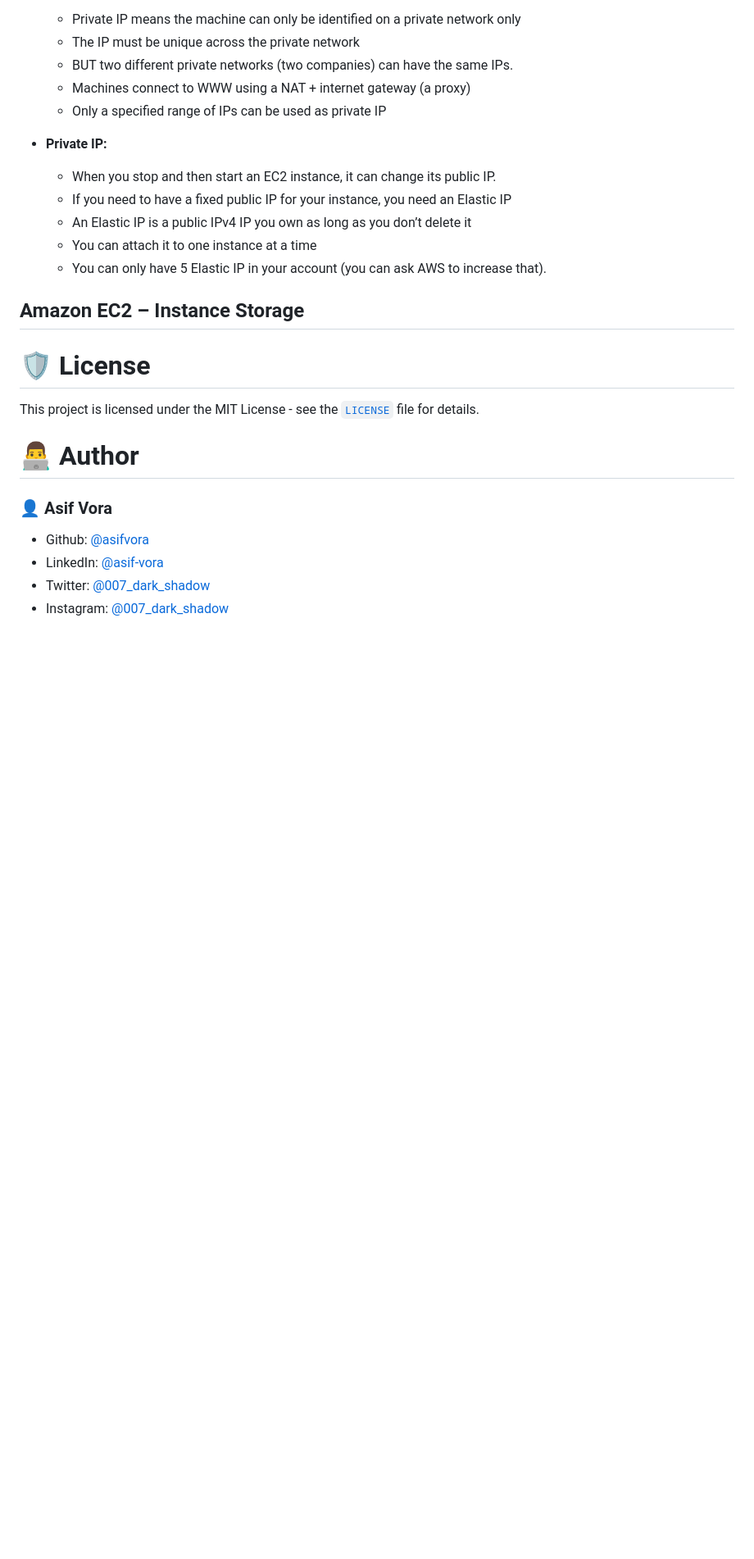
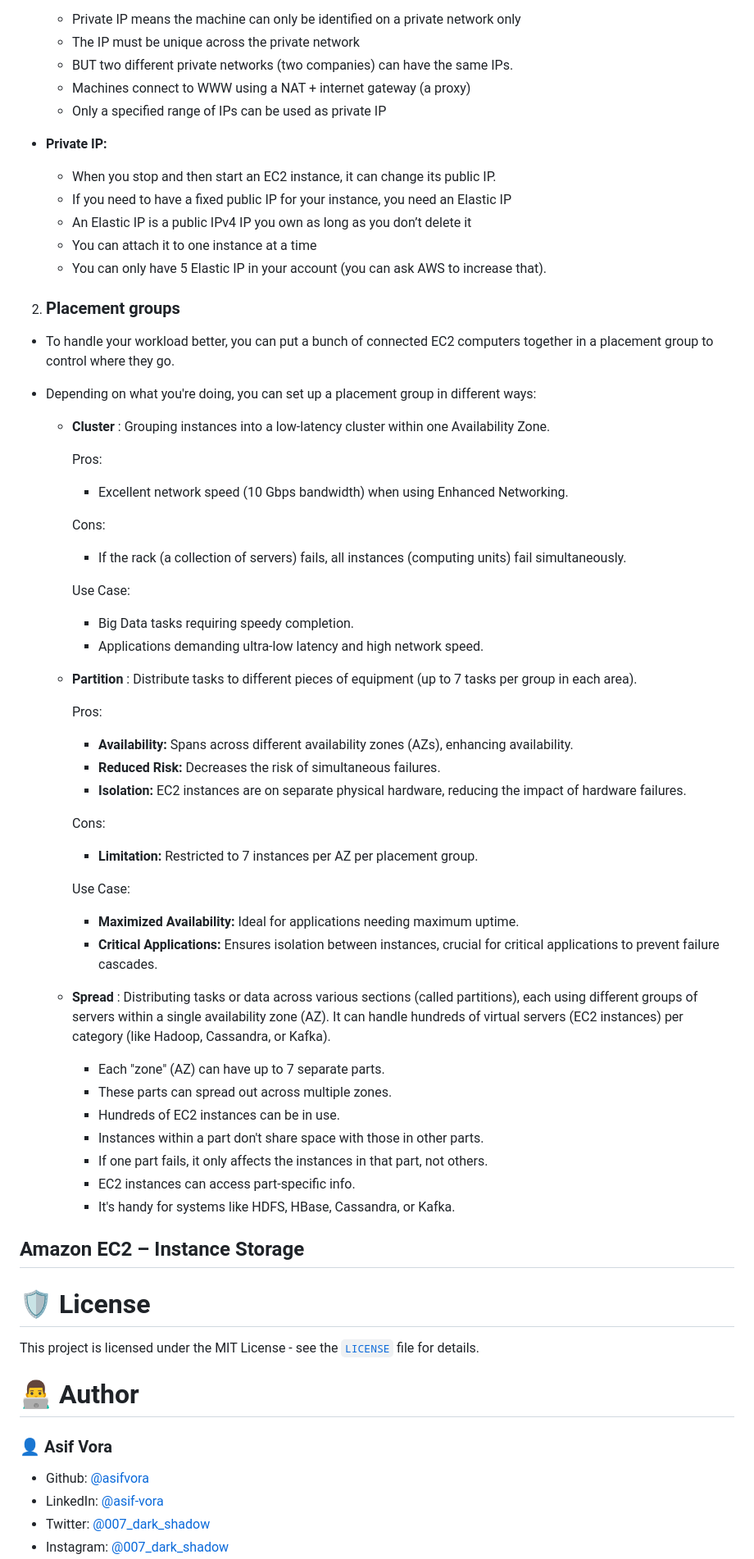
Before and after one commit to asifvora/aws-solutions-architect-associate-notes, a Markdown page: README.md, the part around one of its changes. Shown at 82% size. Drawn GitHub-style; blank space fills up the shorter version.

Commit message:
feat: Added question for Placement groups

```diff
--- a/README.md
+++ b/README.md
@@ -488,6 +489,53 @@ https://aws-solutions-architect-associate-notes.vercel.app
   - You can attach it to one instance at a time
   - You can only have 5 Elastic IP in your account (you can ask AWS to increase that).
 
+2. ### Placement groups
+
+- To handle your workload better, you can put a bunch of connected EC2 computers together in a placement group to control where they go.
+- Depending on what you're doing, you can set up a placement group in different ways:
+
+  - **Cluster** : Grouping instances into a low-latency cluster within one Availability Zone.
+
+    Pros:
+
+    - Excellent network speed (10 Gbps bandwidth) when using Enhanced Networking.
+
+    Cons:
+
+    - If the rack (a collection of servers) fails, all instances (computing units) fail simultaneously.
+
+    Use Case:
+
+    - Big Data tasks requiring speedy completion.
+    - Applications demanding ultra-low latency and high network speed.
+
+  - **Partition** : Distribute tasks to different pieces of equipment (up to 7 tasks per group in each area).
+
+    Pros:
+
+    - **Availability:** Spans across different availability zones (AZs), enhancing availability.
+    - **Reduced Risk:** Decreases the risk of simultaneous failures.
+    - **Isolation:** EC2 instances are on separate physical hardware, reducing the impact of hardware failures.
+
+    Cons:
+
+    - **Limitation:** Restricted to 7 instances per AZ per placement group.
+
+    Use Case:
+
+    - **Maximized Availability:** Ideal for applications needing maximum uptime.
+    - **Critical Applications:** Ensures isolation between instances, crucial for critical applications to prevent failure cascades.
+
+  - **Spread** : Distributing tasks or data across various sections (called partitions), each using different groups of servers within a single availability zone (AZ). It can handle hundreds of virtual servers (EC2 instances) per category (like Hadoop, Cassandra, or Kafka).
+
+    - Each "zone" (AZ) can have up to 7 separate parts.
+    - These parts can spread out across multiple zones.
+    - Hundreds of EC2 instances can be in use.
+    - Instances within a part don't share space with those in other parts.
+    - If one part fails, it only affects the instances in that part, not others.
+    - EC2 instances can access part-specific info.
+    - It's handy for systems like HDFS, HBase, Cassandra, or Kafka.
+
 ## Amazon EC2 – Instance Storage
 
 # 🛡️ License
```
Also changed, not shown: other parts of README.md (+1 -0 lines).
